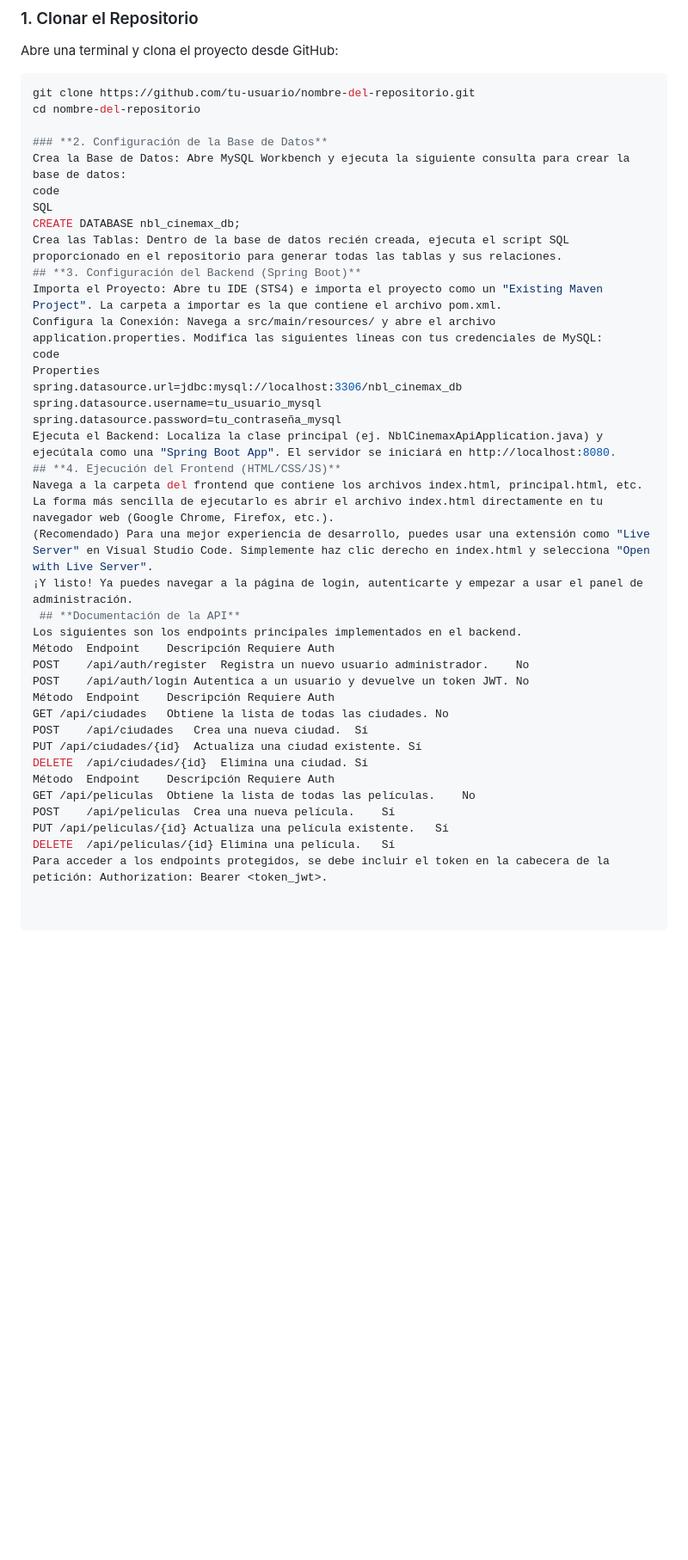
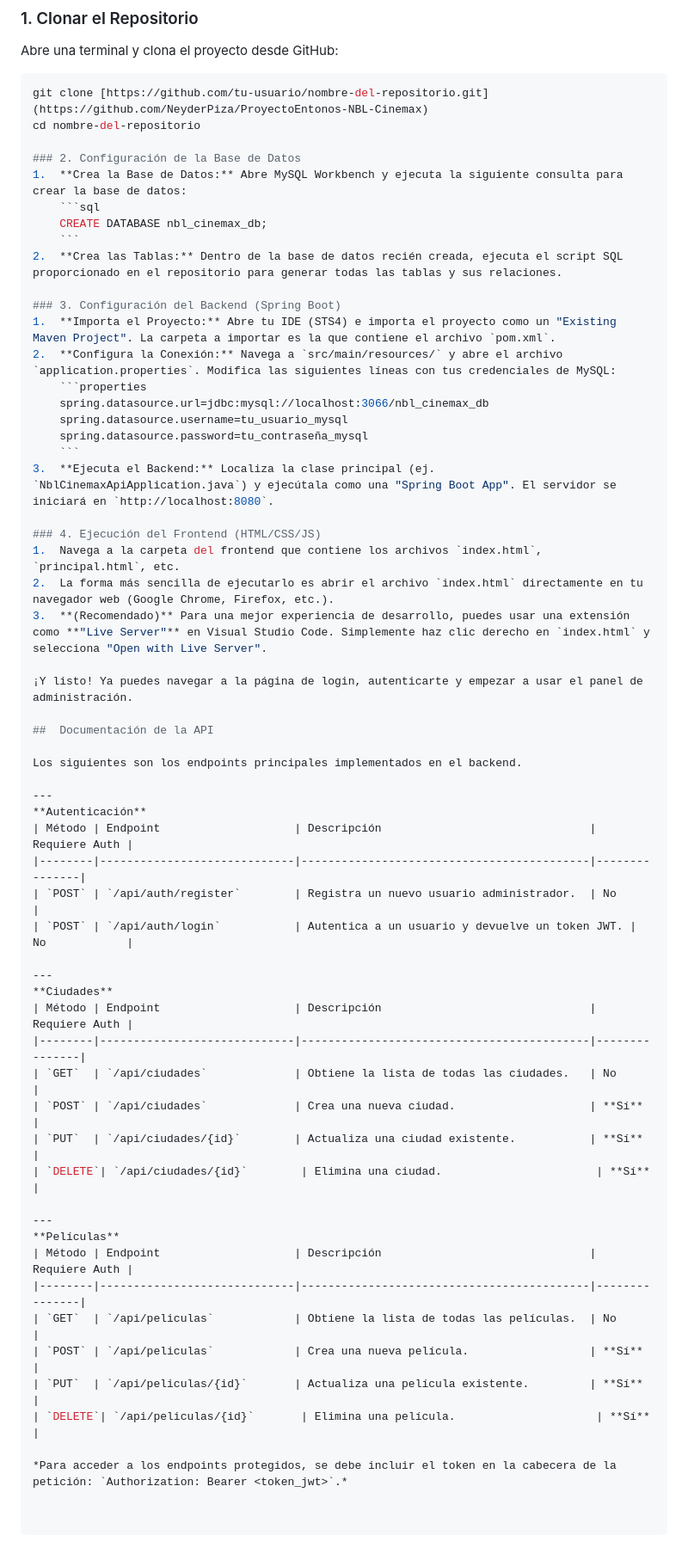
Before and after one commit to NeyderPiza/ProyectoEntonos-NBL-Cinemax, a Markdown page: README.md, the part around one of its changes. Shown at 86% size. GitHub-like rendering; blank space fills up the shorter version.

Commit message:
documentacion proyecto

````diff
--- a/README.md
+++ b/README.md
@@ -55,42 +49,60 @@ Sigue estos pasos para configurar y ejecutar el proyecto en tu entorno de desarr
 ### 1. Clonar el Repositorio
 Abre una terminal y clona el proyecto desde GitHub:
 ```bash
-git clone https://github.com/tu-usuario/nombre-del-repositorio.git
+git clone [https://github.com/tu-usuario/nombre-del-repositorio.git](https://github.com/NeyderPiza/ProyectoEntonos-NBL-Cinemax)
 cd nombre-del-repositorio
 
-### **2. Configuración de la Base de Datos**
-Crea la Base de Datos: Abre MySQL Workbench y ejecuta la siguiente consulta para crear la base de datos:
-code
-SQL
-CREATE DATABASE nbl_cinemax_db;
-Crea las Tablas: Dentro de la base de datos recién creada, ejecuta el script SQL proporcionado en el repositorio para generar todas las tablas y sus relaciones.
-## **3. Configuración del Backend (Spring Boot)**
-Importa el Proyecto: Abre tu IDE (STS4) e importa el proyecto como un "Existing Maven Project". La carpeta a importar es la que contiene el archivo pom.xml.
-Configura la Conexión: Navega a src/main/resources/ y abre el archivo application.properties. Modifica las siguientes líneas con tus credenciales de MySQL:
-code
-Properties
-spring.datasource.url=jdbc:mysql://localhost:3306/nbl_cinemax_db
-spring.datasource.username=tu_usuario_mysql
-spring.datasource.password=tu_contraseña_mysql
-Ejecuta el Backend: Localiza la clase principal (ej. NblCinemaxApiApplication.java) y ejecútala como una "Spring Boot App". El servidor se iniciará en http://localhost:8080.
-## **4. Ejecución del Frontend (HTML/CSS/JS)**
-Navega a la carpeta del frontend que contiene los archivos index.html, principal.html, etc.
-La forma más sencilla de ejecutarlo es abrir el archivo index.html directamente en tu navegador web (Google Chrome, Firefox, etc.).
-(Recomendado) Para una mejor experiencia de desarrollo, puedes usar una extensión como "Live Server" en Visual Studio Code. Simplemente haz clic derecho en index.html y selecciona "Open with Live Server".
+### 2. Configuración de la Base de Datos
+1.  **Crea la Base de Datos:** Abre MySQL Workbench y ejecuta la siguiente consulta para crear la base de datos:
+    ```sql
+    CREATE DATABASE nbl_cinemax_db;
+    ```
+2.  **Crea las Tablas:** Dentro de la base de datos recién creada, ejecuta el script SQL proporcionado en el repositorio para generar todas las tablas y sus relaciones.
+
+### 3. Configuración del Backend (Spring Boot)
+1.  **Importa el Proyecto:** Abre tu IDE (STS4) e importa el proyecto como un "Existing Maven Project". La carpeta a importar es la que contiene el archivo `pom.xml`.
+2.  **Configura la Conexión:** Navega a `src/main/resources/` y abre el archivo `application.properties`. Modifica las siguientes líneas con tus credenciales de MySQL:
+    ```properties
+    spring.datasource.url=jdbc:mysql://localhost:3066/nbl_cinemax_db
+    spring.datasource.username=tu_usuario_mysql
+    spring.datasource.password=tu_contraseña_mysql
+    ```
+3.  **Ejecuta el Backend:** Localiza la clase principal (ej. `NblCinemaxApiApplication.java`) y ejecútala como una "Spring Boot App". El servidor se iniciará en `http://localhost:8080`.
+
+### 4. Ejecución del Frontend (HTML/CSS/JS)
+1.  Navega a la carpeta del frontend que contiene los archivos `index.html`, `principal.html`, etc.
+2.  La forma más sencilla de ejecutarlo es abrir el archivo `index.html` directamente en tu navegador web (Google Chrome, Firefox, etc.).
+3.  **(Recomendado)** Para una mejor experiencia de desarrollo, puedes usar una extensión como **"Live Server"** en Visual Studio Code. Simplemente haz clic derecho en `index.html` y selecciona "Open with Live Server".
+
 ¡Y listo! Ya puedes navegar a la página de login, autenticarte y empezar a usar el panel de administración.
- ## **Documentación de la API**
+
+##  Documentación de la API
+
 Los siguientes son los endpoints principales implementados en el backend.
-Método	Endpoint	Descripción	Requiere Auth
-POST	/api/auth/register	Registra un nuevo usuario administrador.	No
-POST	/api/auth/login	Autentica a un usuario y devuelve un token JWT.	No
-Método	Endpoint	Descripción	Requiere Auth
-GET	/api/ciudades	Obtiene la lista de todas las ciudades.	No
-POST	/api/ciudades	Crea una nueva ciudad.	Sí
-PUT	/api/ciudades/{id}	Actualiza una ciudad existente.	Sí
-DELETE	/api/ciudades/{id}	Elimina una ciudad.	Sí
-Método	Endpoint	Descripción	Requiere Auth
-GET	/api/peliculas	Obtiene la lista de todas las películas.	No
-POST	/api/peliculas	Crea una nueva película.	Sí
-PUT	/api/peliculas/{id}	Actualiza una película existente.	Sí
-DELETE	/api/peliculas/{id}	Elimina una película.	Sí
-Para acceder a los endpoints protegidos, se debe incluir el token en la cabecera de la petición: Authorization: Bearer <token_jwt>.
+
+---
+**Autenticación**
+| Método | Endpoint                    | Descripción                               | Requiere Auth |
+|--------|-----------------------------|-------------------------------------------|---------------|
+| `POST` | `/api/auth/register`        | Registra un nuevo usuario administrador.  | No            |
+| `POST` | `/api/auth/login`           | Autentica a un usuario y devuelve un token JWT. | No            |
+
+---
+**Ciudades**
+| Método | Endpoint                    | Descripción                               | Requiere Auth |
+|--------|-----------------------------|-------------------------------------------|---------------|
+| `GET`  | `/api/ciudades`             | Obtiene la lista de todas las ciudades.   | No            |
+| `POST` | `/api/ciudades`             | Crea una nueva ciudad.                    | **Sí**        |
+| `PUT`  | `/api/ciudades/{id}`        | Actualiza una ciudad existente.           | **Sí**        |
+| `DELETE`| `/api/ciudades/{id}`        | Elimina una ciudad.                       | **Sí**        |
+
+---
+**Películas**
+| Método | Endpoint                    | Descripción                               | Requiere Auth |
+|--------|-----------------------------|-------------------------------------------|---------------|
+| `GET`  | `/api/peliculas`            | Obtiene la lista de todas las películas.  | No            |
+| `POST` | `/api/peliculas`            | Crea una nueva película.                  | **Sí**        |
+| `PUT`  | `/api/peliculas/{id}`       | Actualiza una película existente.         | **Sí**        |
+| `DELETE`| `/api/peliculas/{id}`       | Elimina una película.                     | **Sí**        |
+
+*Para acceder a los endpoints protegidos, se debe incluir el token en la cabecera de la petición: `Authorization: Bearer <token_jwt>`.*
````
Also changed, not shown: other parts of README.md (+3 -9 lines).
